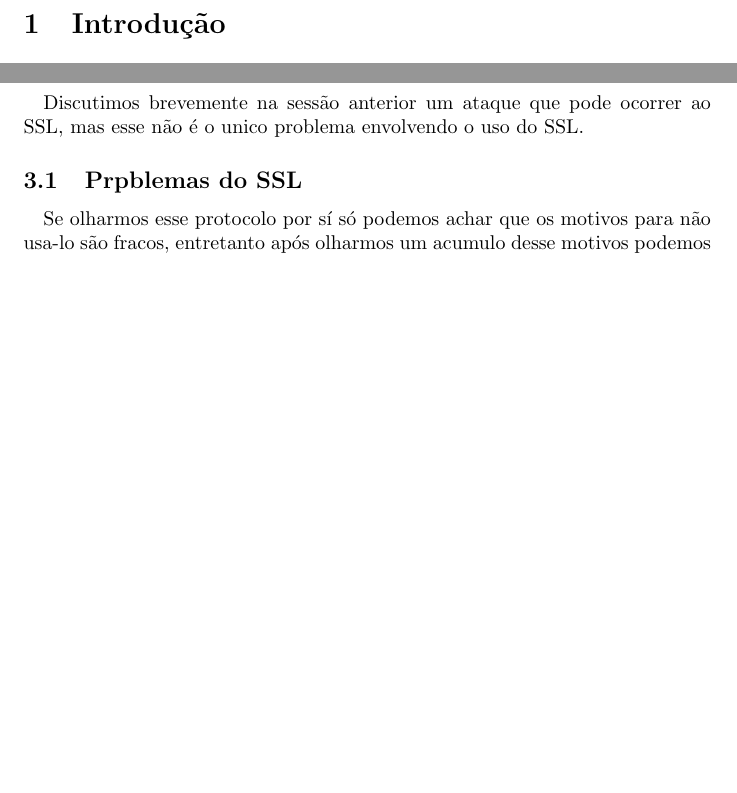
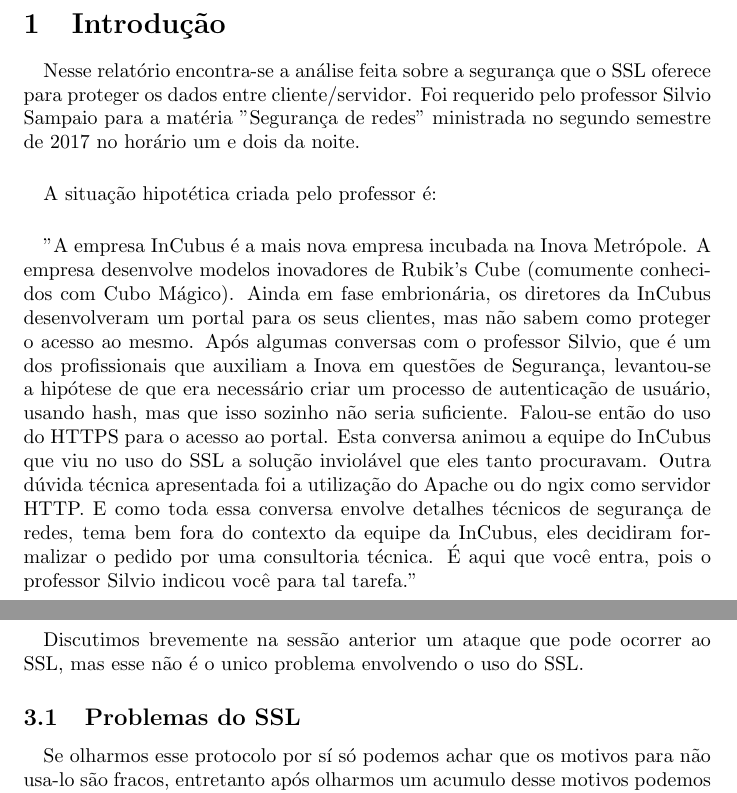
Before and after one commit to NalbertLeal/ssl-is-not-silver-bullet, a LaTeX document (relatorio/relatorio.tex): two parts of pages 3 and 5 of 10, joined at a grey line, cut so that both start at the same text, the shorter picture padded with empty space. Compiled offline with pdfLaTeX.

Commit message:
report finished.

```diff
--- a/relatorio/relatorio.tex
+++ b/relatorio/relatorio.tex
@@ -27,6 +27,26 @@
   \pagenumbering{arabic}
 
   \section{Introdução}
+  \paragraph{}
+  Nesse relatório encontra-se a análise feita sobre a segurança que o SSL
+  oferece para proteger os dados entre cliente/servidor. Foi requerido pelo
+  professor Silvio Sampaio para a matéria "Segurança de redes" ministrada
+  no segundo semestre de 2017 no horário um e dois da noite.
+  \paragraph{}
+  A situação hipotética criada pelo professor é:
+  \paragraph{}
+  "A empresa InCubus é a mais nova empresa incubada na Inova Metrópole. A empresa desenvolve
+modelos inovadores de Rubik's Cube (comumente conhecidos com Cubo Mágico). Ainda em fase
+embrionária, os diretores da InCubus desenvolveram um portal para os seus clientes, mas não sabem
+como proteger o acesso ao mesmo. Após algumas conversas com o professor Silvio, que é um dos
+profissionais que auxiliam a Inova em questões de Segurança, levantou-se a hipótese de que era
+necessário criar um processo de autenticação de usuário, usando hash, mas que isso sozinho não
+seria suficiente. Falou-se então do uso do HTTPS para o acesso ao portal. Esta conversa animou a
+equipe do InCubus que viu no uso do SSL a solução inviolável que eles tanto procuravam. Outra
+dúvida técnica apresentada foi a utilização do Apache ou do ngix como servidor HTTP. E como toda
+essa conversa envolve detalhes técnicos de segurança de redes, tema bem fora do contexto da equipe
+da InCubus, eles decidiram formalizar o pedido por uma consultoria técnica. É aqui que você entra,
+pois o professor Silvio indicou você para tal tarefa."
 
   \newpage
 
@@ -82,7 +102,7 @@
     Discutimos brevemente na sessão anterior um ataque que pode ocorrer ao SSL,
   mas esse não é o unico problema envolvendo o uso do SSL.
 
-  \subsection{Prpblemas do SSL}
+  \subsection{Problemas do SSL}
   \paragraph{}
   Se olharmos esse protocolo por sí só podemos achar que os motivos para não
   usa-lo são fracos, entretanto após olharmos um acumulo desse motivos podemos
```
Also changed, not shown: relatorio/relatorio.pdf.
